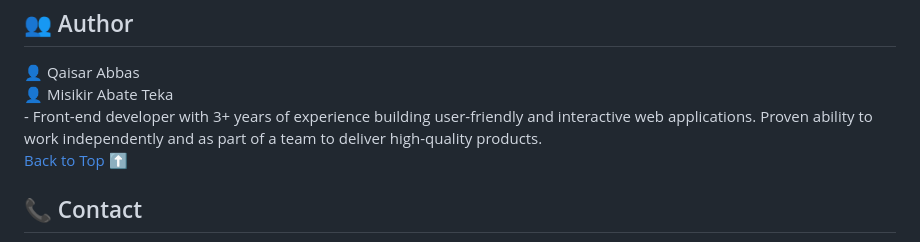
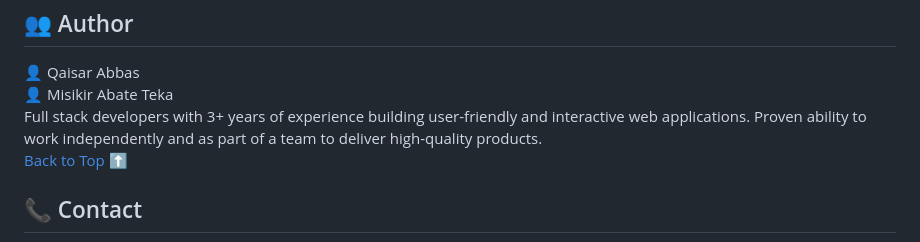
Before and after one commit to Kaiserabbas/Fusion-Bites, a Markdown page: README.md, the part around the change. Rendered like a GitHub page.

Commit message:
Update author work experience

```diff
--- a/README.md
+++ b/README.md
@@ -62,7 +62,7 @@ We welcome contributions from the open-source community! If you find any issues
 <h2 id="author">👥 Author </h2>
 👤 Qaisar Abbas<br>
 👤 Misikir Abate Teka <br>
-- Front-end developer with 3+ years of experience building user-friendly and interactive web applications. Proven ability to work independently and as part of a team to deliver high-quality products.
+Full stack developers with 3+ years of experience building user-friendly and interactive web applications. Proven ability to work independently and as part of a team to deliver high-quality products.
 
 [Back to Top ⬆️](#top)
 
```
